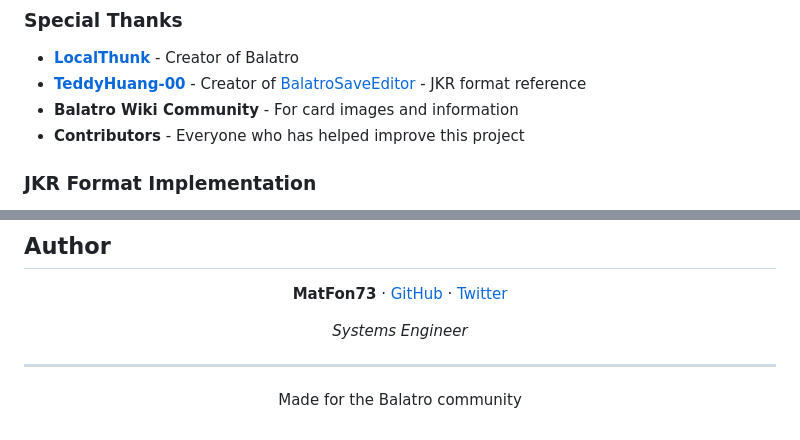
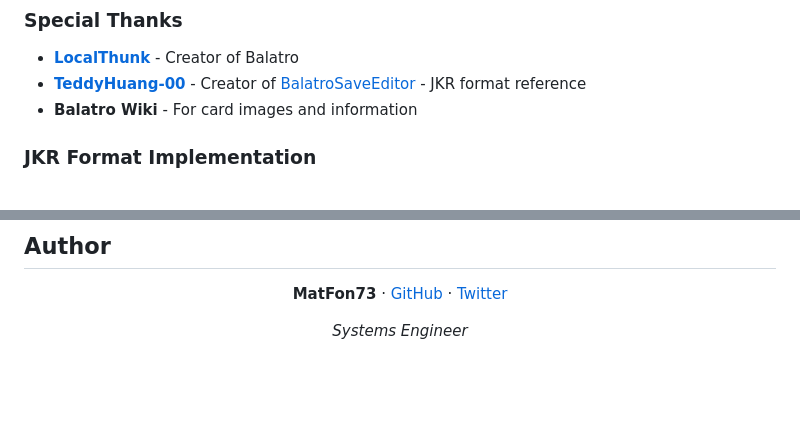
Before and after one commit to MatFon73/BalatroEditor, a Markdown page: README.MD, 2 parts joined by grey strips. GitHub-like rendering; blank space fills up the shorter version.

Commit message:
docs: remove Balatro community references from README

```diff
--- a/README.MD
+++ b/README.MD
@@ -145,8 +145,7 @@ Cards show **green** (unlocked), **yellow** (discovered), or **red** (locked) bo
 
 - **[LocalThunk](https://x.com/localthunk)** - Creator of Balatro
 - **[TeddyHuang-00](https://github.com/TeddyHuang-00)** - Creator of [BalatroSaveEditor](https://github.com/TeddyHuang-00/BalatroSaveEditor) - JKR format reference
-- **Balatro Wiki Community** - For card images and information
-- **Contributors** - Everyone who has helped improve this project
+- **Balatro Wiki** - For card images and information
 
 ### JKR Format Implementation
 
@@ -169,11 +168,3 @@ MIT License — see [LICENSE](LICENSE) for details.
 _Systems Engineer_
 
 </div>
-
----
-
-<div align="center">
-
-Made for the Balatro community
-
-</div>
```
